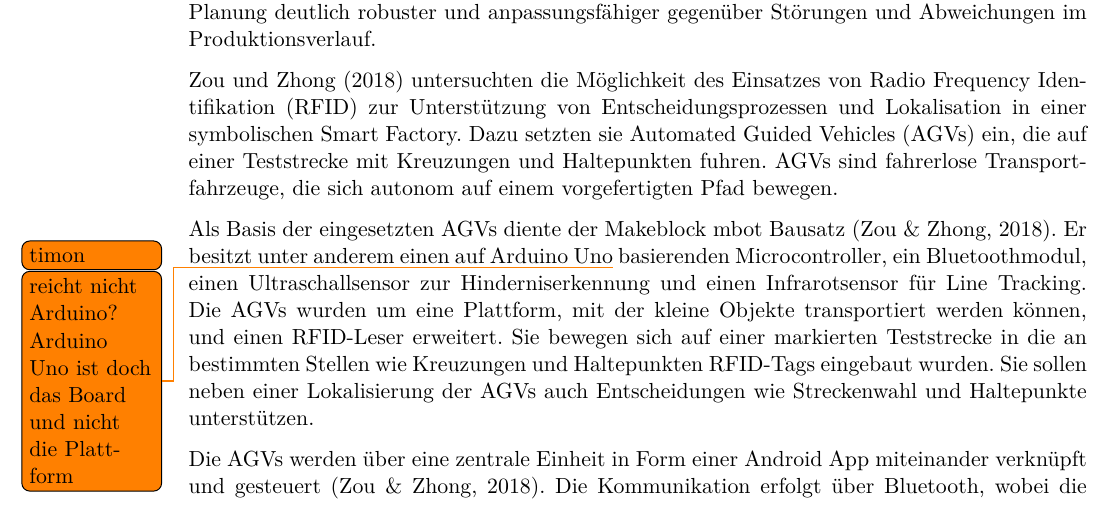
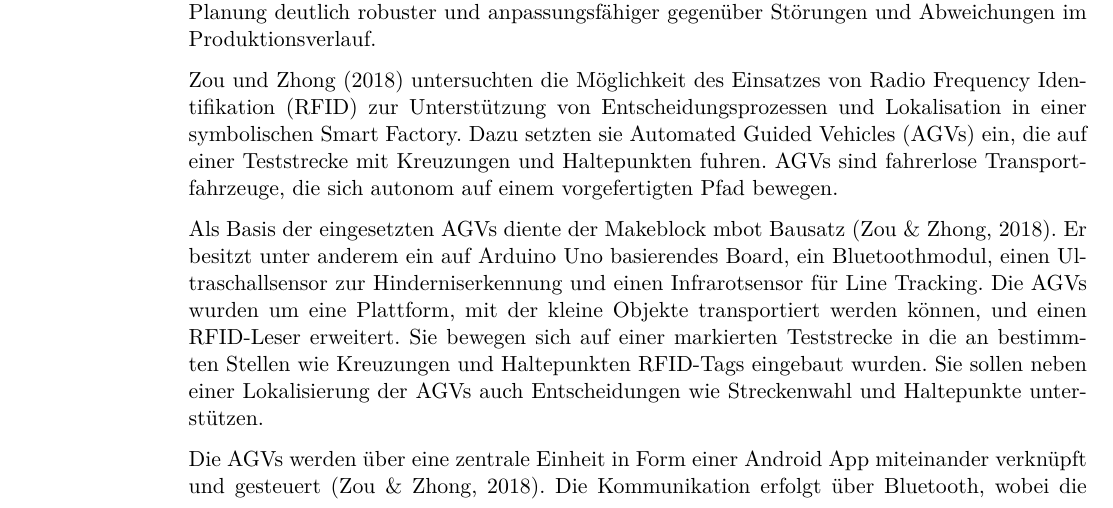
Before and after one commit to Christiandrossel/TI_Ardunino_IndustrieProduktionsstrecke, a LaTeX thesis (Doku/projektdokumentation.tex, which reads Doku/src/chap-theorie.tex): part of page 9 of 34, cut so that both start at the same text. Compiled offline with pdfLaTeX.

Commit message:
Correct arduino board

```diff
--- a/Doku/src/chap-theorie.tex
+++ b/Doku/src/chap-theorie.tex
@@ -8,7 +8,7 @@ Im Vergleich zeigte sich, dass die selbstorganisierte Planung mit einer höheren
 
 \textcite{rfid} untersuchten die Möglichkeit des Einsatzes von Radio Frequency Identifikation (RFID) zur Unterstützung von Entscheidungsprozessen und Lokalisation in einer symbolischen Smart Factory. Dazu setzten sie Automated Guided Vehicles (AGVs) ein, die auf einer Teststrecke mit Kreuzungen und Haltepunkten fuhren. AGVs sind fahrerlose Transportfahrzeuge, die sich autonom auf einem vorgefertigten Pfad bewegen.
 
-Als Basis der eingesetzten AGVs diente der Makeblock mbot Bausatz \parencite{rfid}. Er besitzt unter anderem einen auf Arduino Uno\todo[author=timon]{reicht nicht Arduino? Arduino Uno ist doch das Board und nicht die Plattform} basierenden Microcontroller, ein Bluetoothmodul, einen Ultraschallsensor zur Hinderniserkennung und einen Infrarotsensor für Line Tracking. Die AGVs wurden um eine Plattform, mit der kleine Objekte transportiert werden können, und einen RFID-Leser erweitert. Sie bewegen sich auf einer markierten Teststrecke in die an bestimmten Stellen wie Kreuzungen und Haltepunkten RFID-Tags eingebaut wurden. Sie sollen neben einer Lokalisierung der AGVs auch Entscheidungen wie Streckenwahl und Haltepunkte unterstützen.
+Als Basis der eingesetzten AGVs diente der Makeblock mbot Bausatz \parencite{rfid}. Er besitzt unter anderem ein auf Arduino Uno basierendes Board, ein Bluetoothmodul, einen Ultraschallsensor zur Hinderniserkennung und einen Infrarotsensor für Line Tracking. Die AGVs wurden um eine Plattform, mit der kleine Objekte transportiert werden können, und einen RFID-Leser erweitert. Sie bewegen sich auf einer markierten Teststrecke in die an bestimmten Stellen wie Kreuzungen und Haltepunkten RFID-Tags eingebaut wurden. Sie sollen neben einer Lokalisierung der AGVs auch Entscheidungen wie Streckenwahl und Haltepunkte unterstützen.
 
 Die AGVs werden über eine zentrale Einheit in Form einer Android App miteinander verknüpft und gesteuert \parencite{rfid}. Die Kommunikation erfolgt über Bluetooth, wobei die App als Server und die AGVs als Clients agieren. Für die Kommunikation wurde ein einfaches Protokoll entwickelt. Es besteht aus einem Identifikator, einer Instruktion, einem Variablenwert und einem Zeichen zur Kennzeichnung des Nachrichtenendes. Über die App können nicht nur alle AGVs gestartet und gestoppt werden, sondern auch Nachrichten der AGVs dargestellt und gezielt Nachrichten, zum Beispiel um den verfolgten Pfad zu ändern, gesendet werden. Wenn sie keine Instruktion von der zentralen Einheit erhalten, bewegen sie sich selbstständig auf der Teststrecke.
 
```
